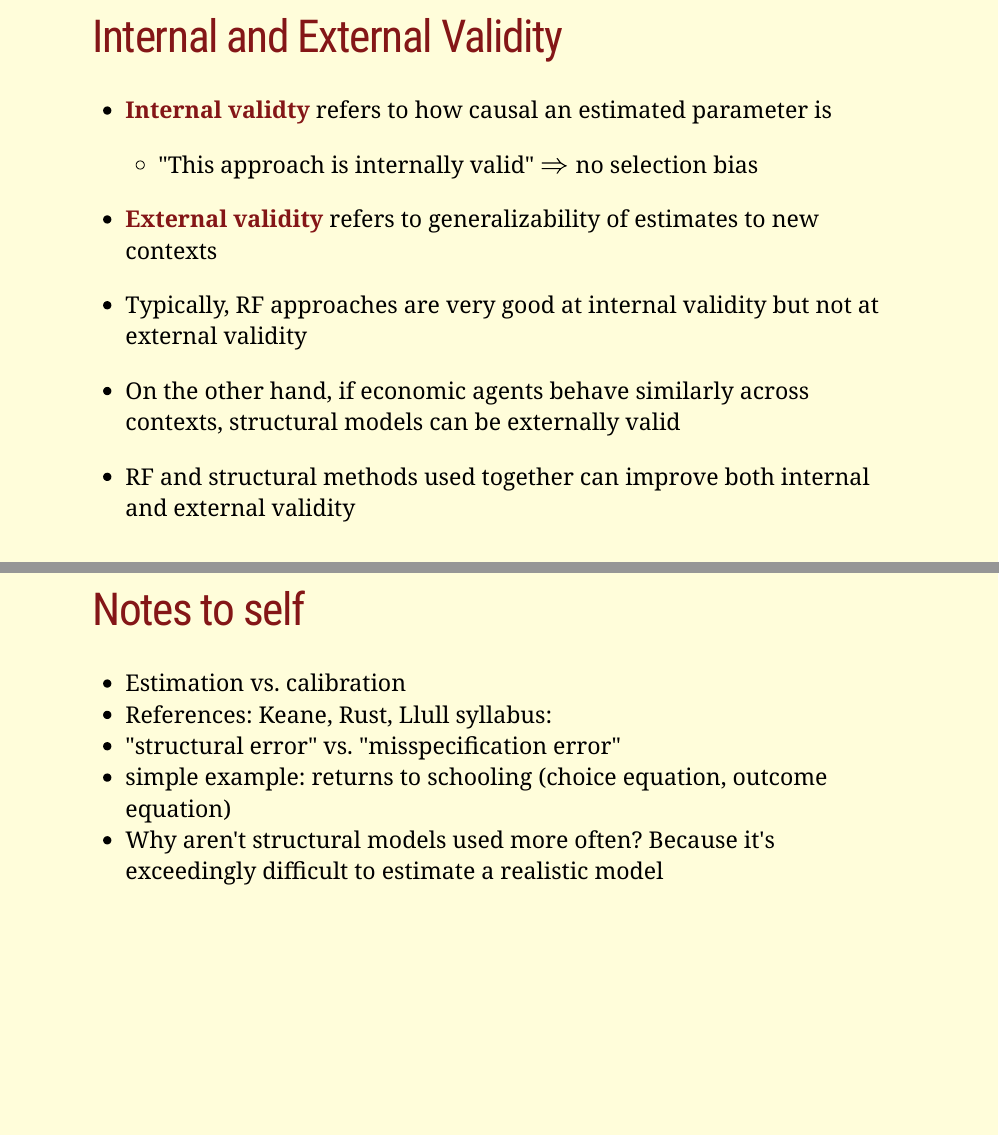
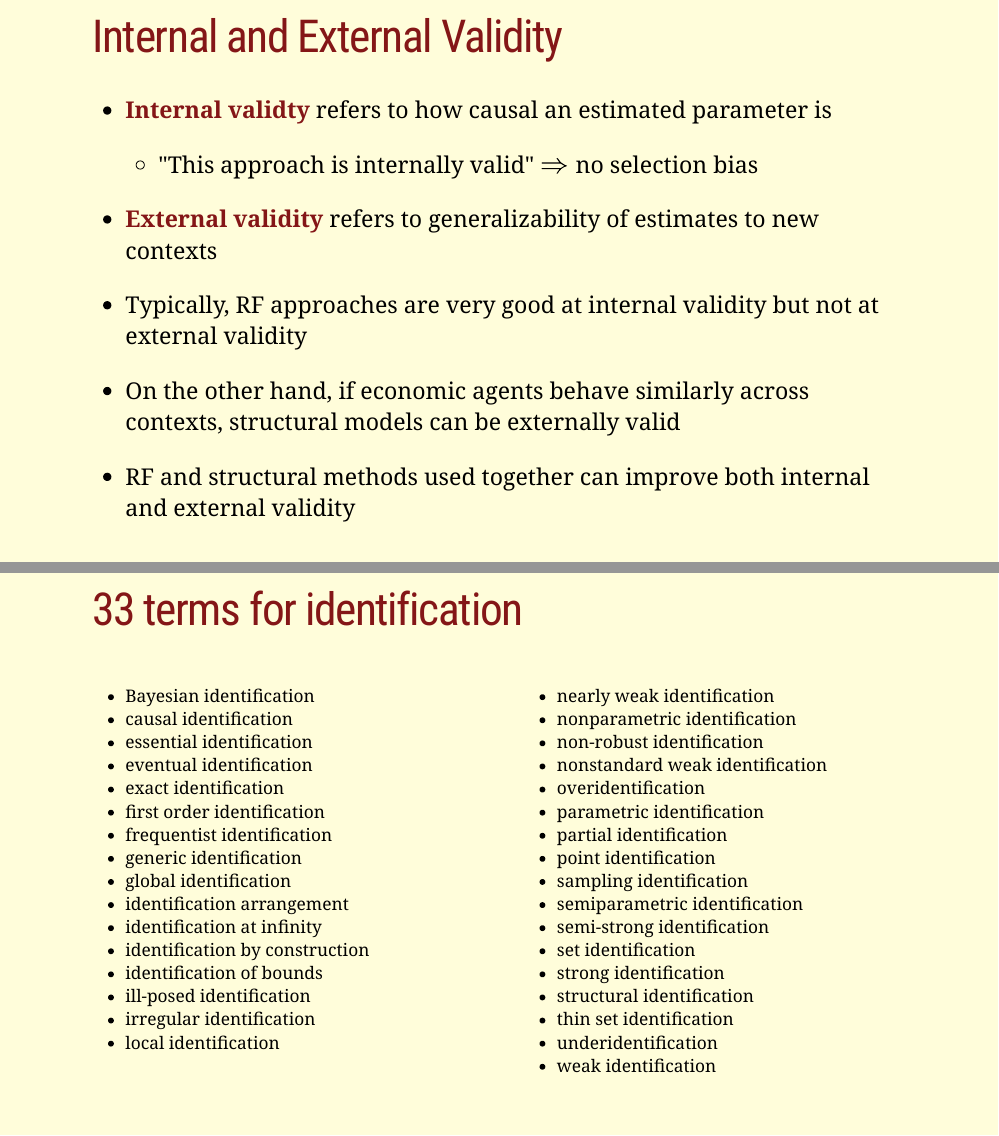
Before and after one commit to OU-PhD-Econometrics/fall-2020, an R Markdown document (LectureNotes/02-IntroStructuralModels/02slides.Rmd): pages 22 and 23 of 25 before the commit and pages 22 and 23 of 24 after it, joined at a grey line. The pictures show the slides in the output file LectureNotes/02-IntroStructuralModels/02slides.html that the author committed with the source; the slides are laid out offline by our stand-in for remark.js, each with all of its steps uncovered, in fonts that may differ from those the slides ask for, and without slide numbers, shadows or browser add-ons; a font, style sheet, LaTeX package, included part or bibliography that could not be used is replaced or left out.

Commit message:
remove "notes to self" slide from deck 2

```diff
--- a/LectureNotes/02-IntroStructuralModels/02slides.Rmd
+++ b/LectureNotes/02-IntroStructuralModels/02slides.Rmd
@@ -379,16 +379,6 @@ biblio <- ReadBib("../../References/References.bib", check = FALSE)
 
 ---
 
-# Notes to self
-
-- Estimation vs. calibration
-- References: Keane, Rust, Llull syllabus:
-- "structural error" vs. "misspecification error"
-- simple example: returns to schooling (choice equation, outcome equation)
-- Why aren't structural models used more often? Because it's exceedingly difficult to estimate a realistic model
-
----
-
 # 33 terms for identification
 
 .pull-left[
```
Also changed, not shown: LectureNotes/02-IntroStructuralModels/02slides.html.
